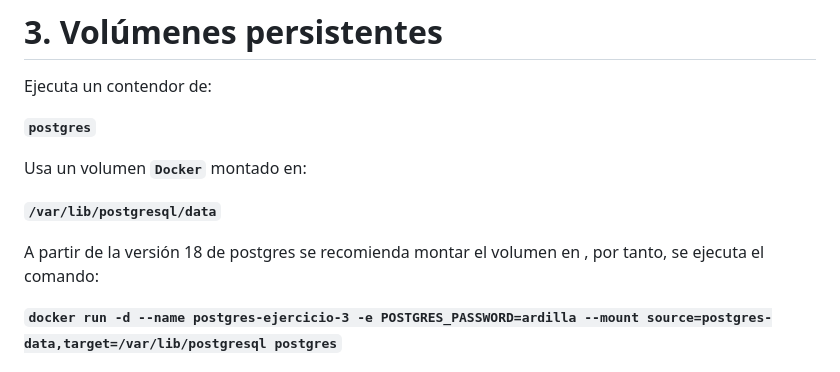
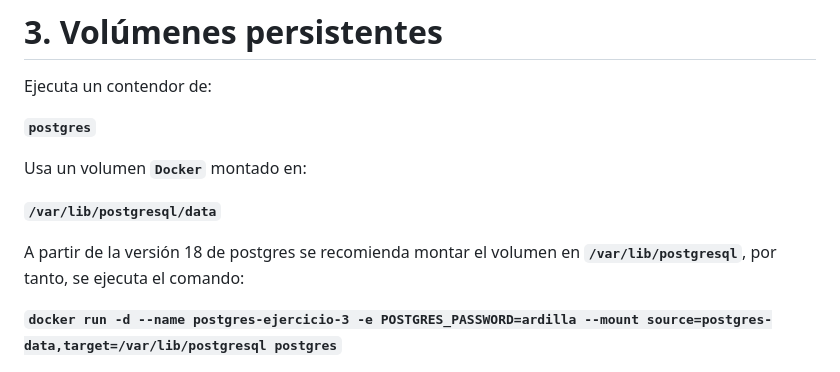
Before and after one commit to josedavid-quero/docker-lab, a Markdown page: README.md, the part around the change. GitHub-like rendering.

Commit message:
Ejercicio 3 corregido

```diff
--- a/README.md
+++ b/README.md
@@ -115,7 +115,7 @@ Usa un volumen **`Docker`** montado en:
 
 **`/var/lib/postgresql/data`**
 
-A partir de la versión 18 de postgres se recomienda montar el volumen en , por tanto, se ejecuta el comando:
+A partir de la versión 18 de postgres se recomienda montar el volumen en **`/var/lib/postgresql`**, por tanto, se ejecuta el comando:
 
 **`docker run -d --name postgres-ejercicio-3 -e POSTGRES_PASSWORD=ardilla --mount source=postgres-data,target=/var/lib/postgresql postgres`**
 
```
